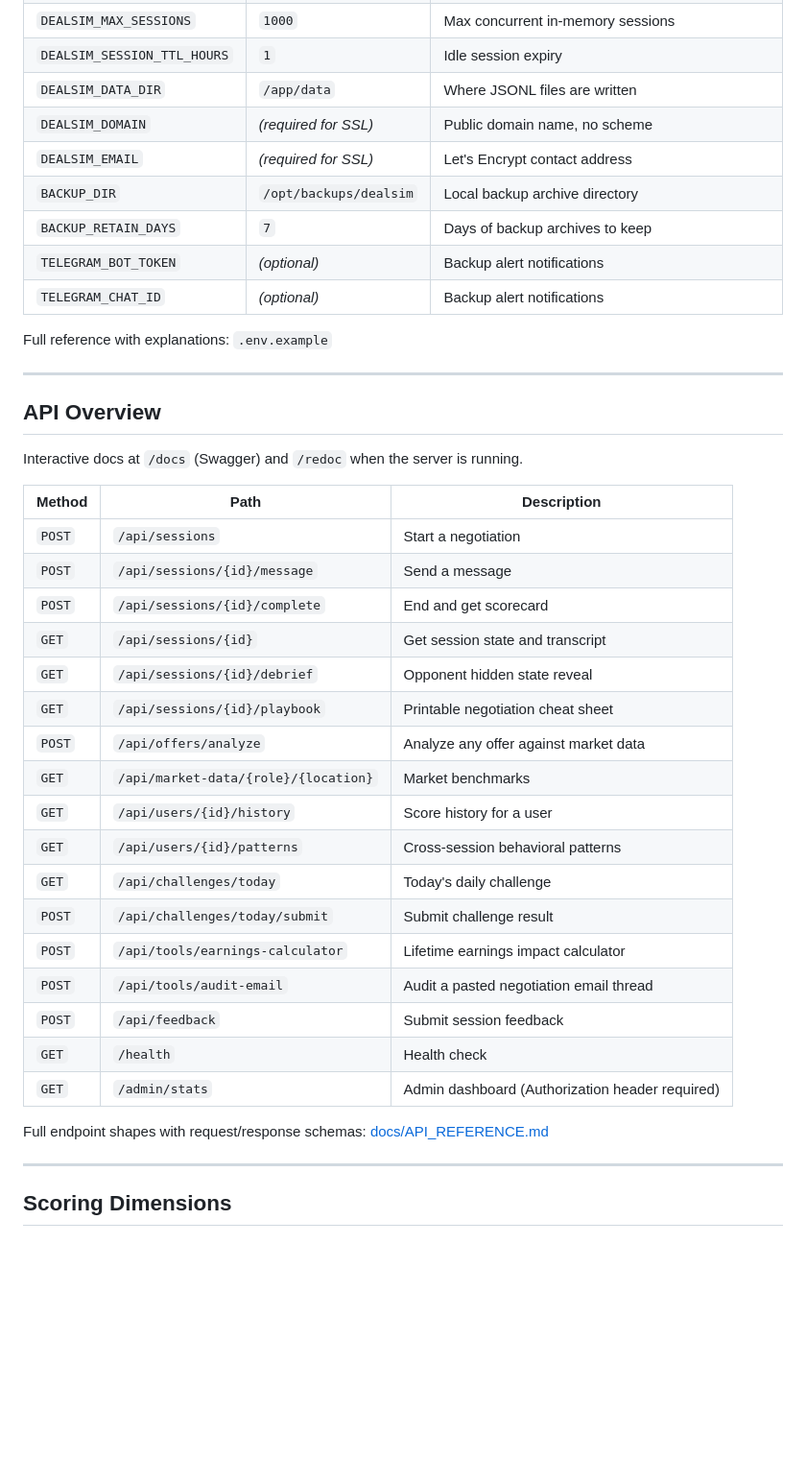
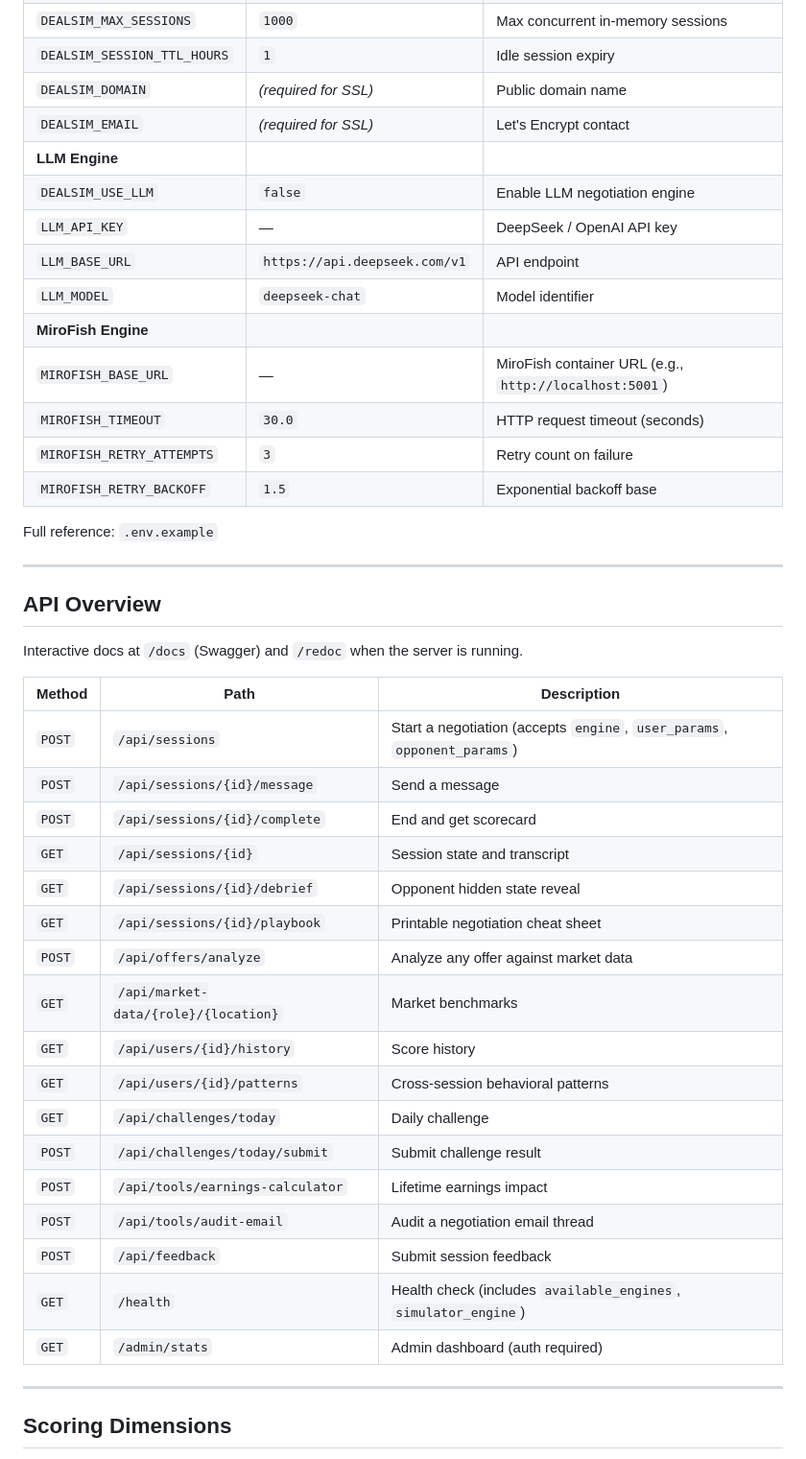
Before and after one commit to HemangKumawat/dealsim, a Markdown page: README.md, the part around one of its changes. Shown at 96% size. Drawn GitHub-style; blank space fills up the shorter version.

```diff
--- a/README.md
+++ b/README.md
@@ -93,14 +146,19 @@ One-click cloud options (Render, Fly.io, Railway) and full VPS instructions: [do
 | `DEALSIM_MAX_SESSIONS` | `1000` | Max concurrent in-memory sessions |
 | `DEALSIM_SESSION_TTL_HOURS` | `1` | Idle session expiry |
-| `DEALSIM_DATA_DIR` | `/app/data` | Where JSONL files are written |
-| `DEALSIM_DOMAIN` | *(required for SSL)* | Public domain name, no scheme |
-| `DEALSIM_EMAIL` | *(required for SSL)* | Let's Encrypt contact address |
-| `BACKUP_DIR` | `/opt/backups/dealsim` | Local backup archive directory |
-| `BACKUP_RETAIN_DAYS` | `7` | Days of backup archives to keep |
-| `TELEGRAM_BOT_TOKEN` | *(optional)* | Backup alert notifications |
-| `TELEGRAM_CHAT_ID` | *(optional)* | Backup alert notifications |
+| `DEALSIM_DOMAIN` | *(required for SSL)* | Public domain name |
+| `DEALSIM_EMAIL` | *(required for SSL)* | Let's Encrypt contact |
+| **LLM Engine** | | |
+| `DEALSIM_USE_LLM` | `false` | Enable LLM negotiation engine |
+| `LLM_API_KEY` | — | DeepSeek / OpenAI API key |
+| `LLM_BASE_URL` | `https://api.deepseek.com/v1` | API endpoint |
+| `LLM_MODEL` | `deepseek-chat` | Model identifier |
+| **MiroFish Engine** | | |
+| `MIROFISH_BASE_URL` | — | MiroFish container URL (e.g., `http://localhost:5001`) |
+| `MIROFISH_TIMEOUT` | `30.0` | HTTP request timeout (seconds) |
+| `MIROFISH_RETRY_ATTEMPTS` | `3` | Retry count on failure |
+| `MIROFISH_RETRY_BACKOFF` | `1.5` | Exponential backoff base |
 
-Full reference with explanations: `.env.example`
+Full reference: `.env.example`
 
 ---
 
@@ -110,25 +168,23 @@ Interactive docs at `/docs` (Swagger) and `/redoc` when the server is running.
 
 | Method | Path | Description |
 |---|---|---|
-| `POST` | `/api/sessions` | Start a negotiation |
+| `POST` | `/api/sessions` | Start a negotiation (accepts `engine`, `user_params`, `opponent_params`) |
 | `POST` | `/api/sessions/{id}/message` | Send a message |
 | `POST` | `/api/sessions/{id}/complete` | End and get scorecard |
-| `GET` | `/api/sessions/{id}` | Get session state and transcript |
+| `GET` | `/api/sessions/{id}` | Session state and transcript |
 | `GET` | `/api/sessions/{id}/debrief` | Opponent hidden state reveal |
 | `GET` | `/api/sessions/{id}/playbook` | Printable negotiation cheat sheet |
 | `POST` | `/api/offers/analyze` | Analyze any offer against market data |
 | `GET` | `/api/market-data/{role}/{location}` | Market benchmarks |
-| `GET` | `/api/users/{id}/history` | Score history for a user |
+| `GET` | `/api/users/{id}/history` | Score history |
 | `GET` | `/api/users/{id}/patterns` | Cross-session behavioral patterns |
-| `GET` | `/api/challenges/today` | Today's daily challenge |
+| `GET` | `/api/challenges/today` | Daily challenge |
 | `POST` | `/api/challenges/today/submit` | Submit challenge result |
-| `POST` | `/api/tools/earnings-calculator` | Lifetime earnings impact calculator |
-| `POST` | `/api/tools/audit-email` | Audit a pasted negotiation email thread |
+| `POST` | `/api/tools/earnings-calculator` | Lifetime earnings impact |
+| `POST` | `/api/tools/audit-email` | Audit a negotiation email thread |
 | `POST` | `/api/feedback` | Submit session feedback |
-| `GET` | `/health` | Health check |
-| `GET` | `/admin/stats` | Admin dashboard (Authorization header required) |
-
-Full endpoint shapes with request/response schemas: [docs/API_REFERENCE.md](docs/API_REFERENCE.md)
+| `GET` | `/health` | Health check (includes `available_engines`, `simulator_engine`) |
+| `GET` | `/admin/stats` | Admin dashboard (auth required) |
 
 ---
 
```
Also changed, not shown: other parts of README.md (+98 -43 lines).
